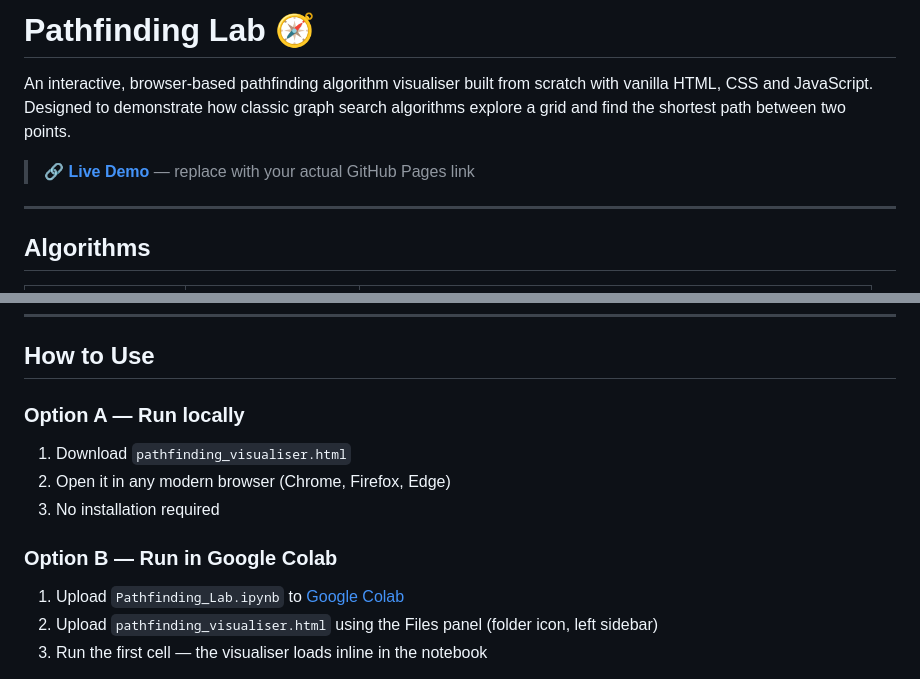
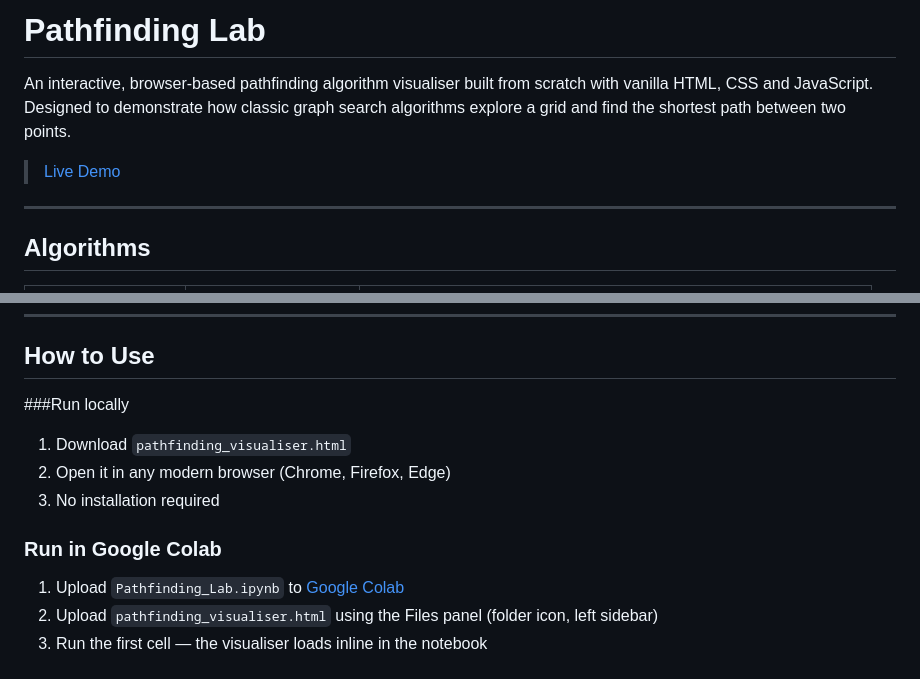
Before and after one commit to vivaan-dev-0/pathfinding-visualiser, a Markdown page: README.md, 2 parts joined by grey strips. Rendered like a GitHub page.

```diff
--- a/README.md
+++ b/README.md
@@ -1,8 +1,8 @@
-# Pathfinding Lab 🧭
+# Pathfinding Lab
 
 An interactive, browser-based pathfinding algorithm visualiser built from scratch with vanilla HTML, CSS and JavaScript. Designed to demonstrate how classic graph search algorithms explore a grid and find the shortest path between two points.
 
-> 🔗 **[Live Demo](https://YOURUSERNAME.github.io/pathfinding-lab)** — replace with your actual GitHub Pages link
+>  [Live Demo](https://vivaan-dev-0.github.io/pathfinding-visualiser)
 
 ---
 
@@ -35,12 +35,12 @@ An interactive, browser-based pathfinding algorithm visualiser built from scratc
 
 ## How to Use
 
-### Option A — Run locally
+###Run locally
 1. Download `pathfinding_visualiser.html`
 2. Open it in any modern browser (Chrome, Firefox, Edge)
 3. No installation required
 
-### Option B — Run in Google Colab
+### Run in Google Colab
 1. Upload `Pathfinding_Lab.ipynb` to [Google Colab](https://colab.research.google.com)
 2. Upload `pathfinding_visualiser.html` using the Files panel (folder icon, left sidebar)
 3. Run the first cell — the visualiser loads inline in the notebook
```
Also changed, not shown: other parts of README.md (+1 -1 lines).
